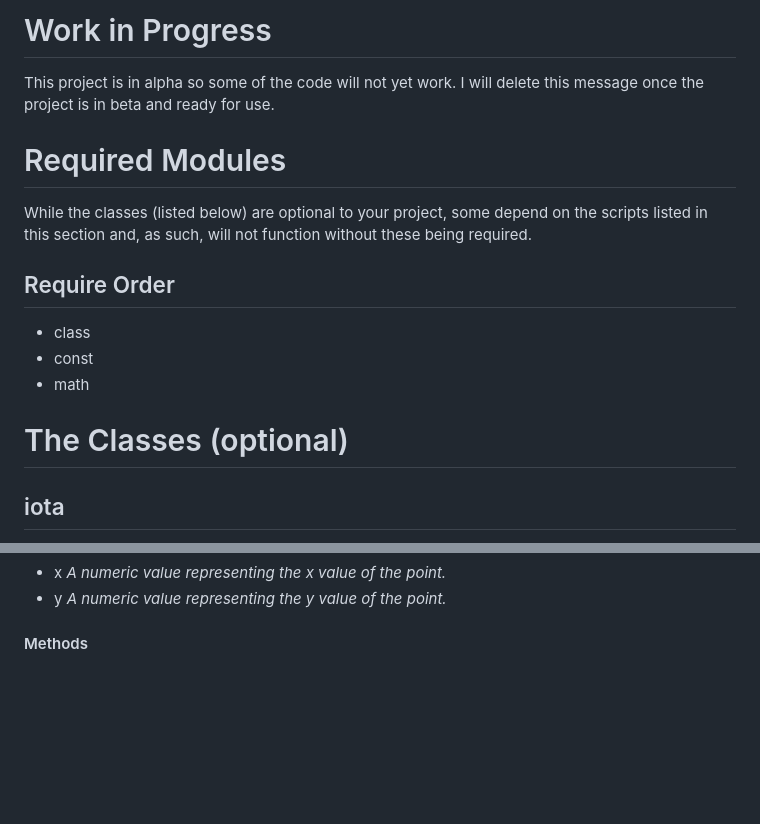
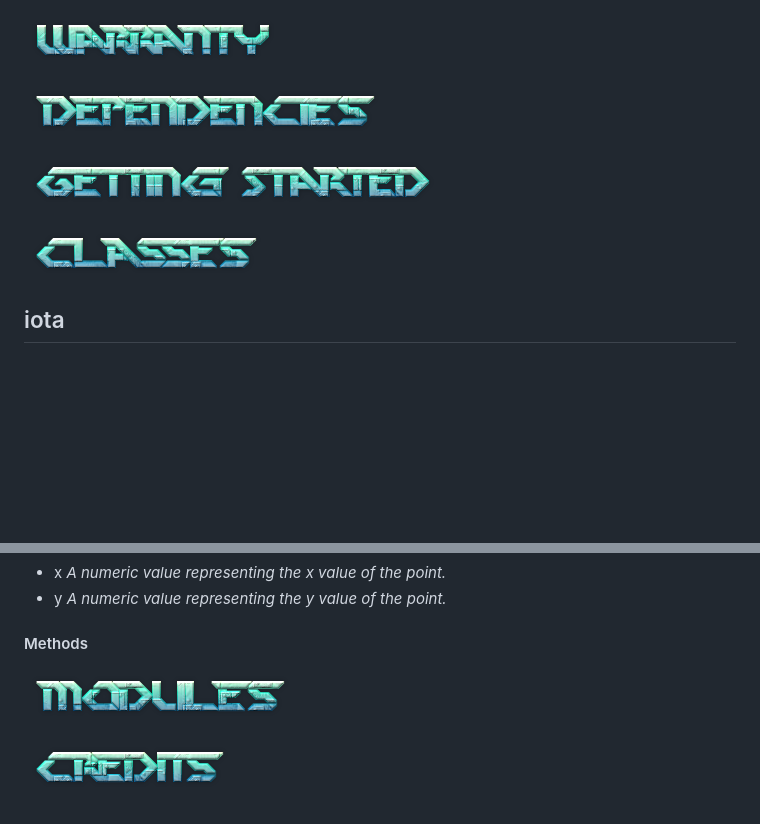
Before and after one commit to CentauriSoldier/CoG, a Markdown page: README.md, 2 parts joined by grey strips. Rendered like a GitHub page; pictures changed too: dependencies.png (added); blank space fills up the shorter version.

```diff
--- a/README.md
+++ b/README.md
@@ -32,18 +34,13 @@ Changelog
 
 
-# Work in Progress
-This project is in alpha so some of the code will not yet work. I will delete this message once the project is in beta and ready for use.
+![Warranty](https://github.com/CentauriSoldier/CoG/blob/main/warranty.png)
 
-# Required Modules
-While the classes (listed below) are optional to your project, some depend on the scripts listed in this section and, as such, will not function without these being required.
-
-## Require Order
-* class
-* const
-* math
+![Dependencies](https://github.com/CentauriSoldier/CoG/blob/main/dependencies.png)
 
 
-# The Classes (optional)
+![Getting Started](https://github.com/CentauriSoldier/CoG/blob/main/gettingstarted.png)
+
+![Classes](https://github.com/CentauriSoldier/CoG/blob/main/classes.png)
 
 ## iota
 This class is, in effect, a clock/calendar system. It requires the client to update it at the desired intervals but handles all the math and logic of the clock system whenever a change is made to any of the types (seconds, minutes, hours, etc.).
@@ -59,3 +56,7 @@ This is a very simple point class that has no private fields or methods.
 * y *A numeric value representing the y value of the point.*
 
 #### Methods
+
+![Modules](https://github.com/CentauriSoldier/CoG/blob/main/modules.png)
+
+![Credits](https://github.com/CentauriSoldier/CoG/blob/main/credits.png)
```
Also changed, not shown: other parts of README.md (+5 -3 lines).
